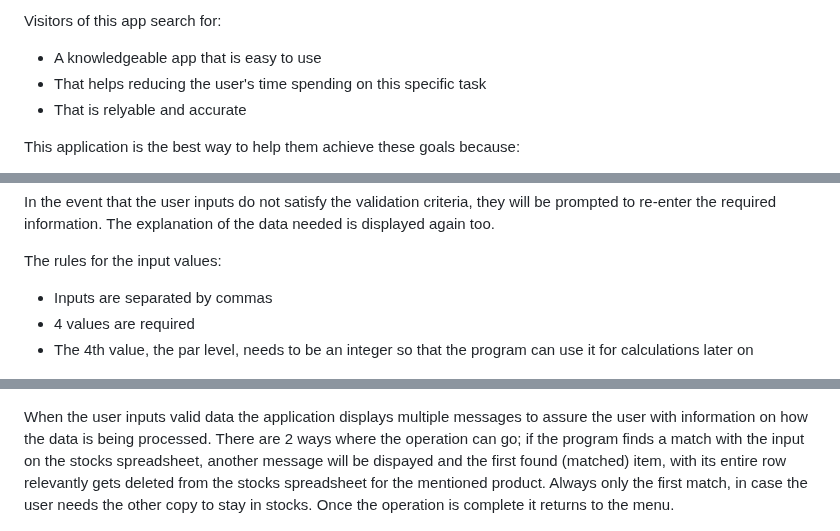
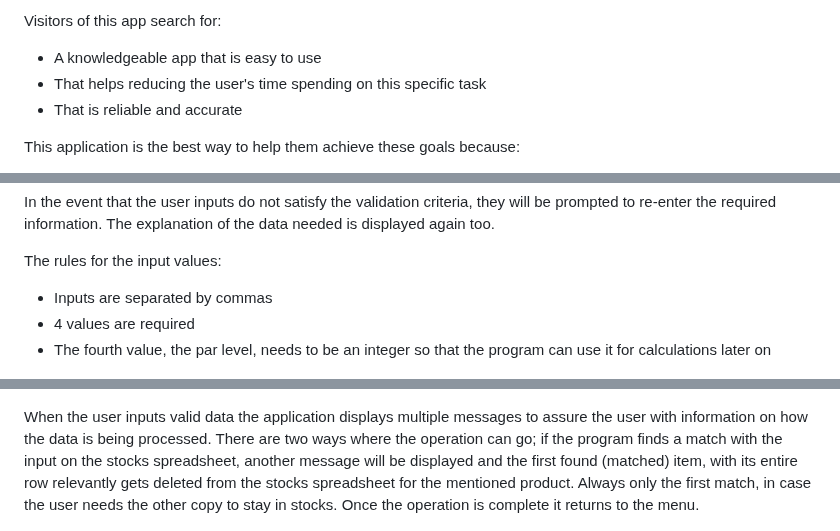
Before and after one commit to Lilla-Kavecsanszki/order-easy, a Markdown page: README.md, 3 parts joined by grey strips. GitHub-like rendering.

```diff
--- a/README.md
+++ b/README.md
@@ -63,7 +63,7 @@ The ideal client for this business is:
 Visitors of this app search for:
 -	A knowledgeable app that is easy to use
 - That helps reducing the user's time spending on this specific task
-- That is relyable and accurate
+- That is reliable and accurate
 
 This application is the best way to help them achieve these goals because:
 -	The menu makes the access of different commands very easy to execute
@@ -183,7 +186,7 @@ The rules for the input values:
 
 - Inputs are separated by commas
 - 4 values are required
-- The 4th value, the par level, needs to be an integer so that the program can use it for calculations later on
+- The fourth value, the par level, needs to be an integer so that the program can use it for calculations later on
 
 ![Invalid input for option2](readme-images/invalid_option2_input.png "Invalid input for option2")
 
@@ -212,7 +215,7 @@ The rules for the input values:
 
 ![Invalid input for option3](readme-images/invalid_option3_input.png "Invalid input for option3")
 
-When the user inputs valid data the application displays multiple messages to assure the user with information on how the data is being processed. There are 2 ways where the operation can go; if the program finds a match with the input on the stocks spreadsheet, another message will be dispayed and the first found (matched) item, with its entire row relevantly gets deleted from the stocks spreadsheet for the mentioned product. Always only the first match, in case the user needs the other copy to stay in stocks. Once the operation is complete it returns to the menu.
+When the user inputs valid data the application displays multiple messages to assure the user with information on how the data is being processed. There are two ways where the operation can go; if the program finds a match with the input on the stocks spreadsheet, another message will be displayed and the first found (matched) item, with its entire row relevantly gets deleted from the stocks spreadsheet for the mentioned product. Always only the first match, in case the user needs the other copy to stay in stocks. Once the operation is complete it returns to the menu.
 
 ![Valid input for option3](readme-images/valid_input_option3.png "Valid input for option3")
 
```
Also changed, not shown: other parts of README.md (+12 -9 lines).
